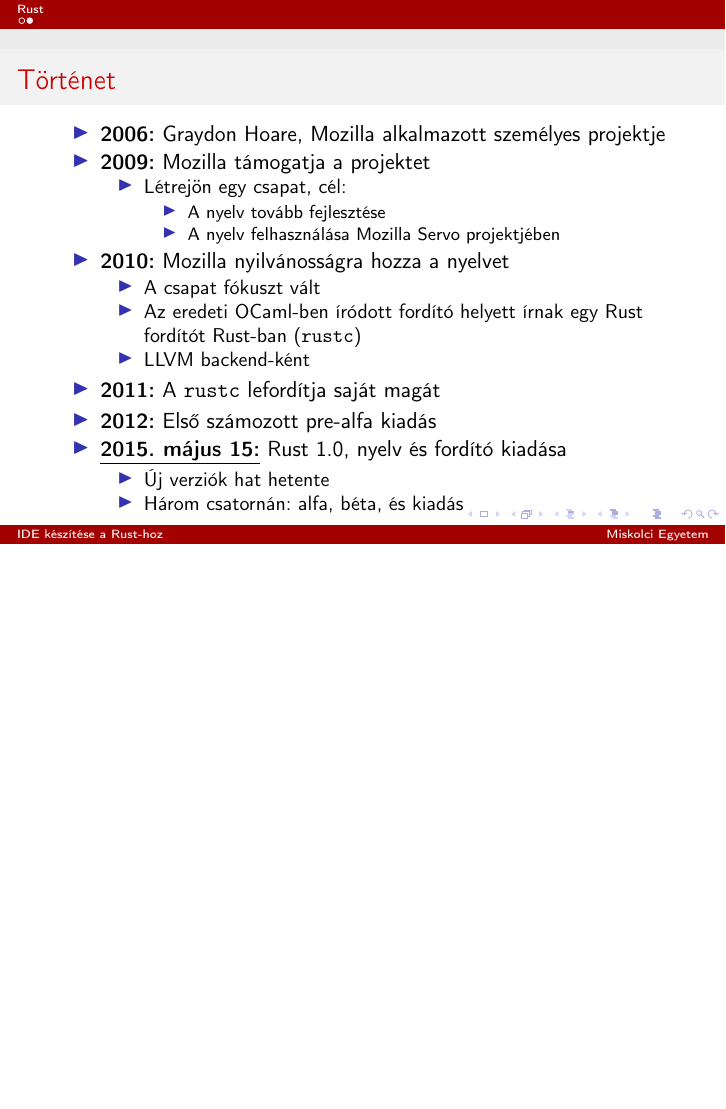
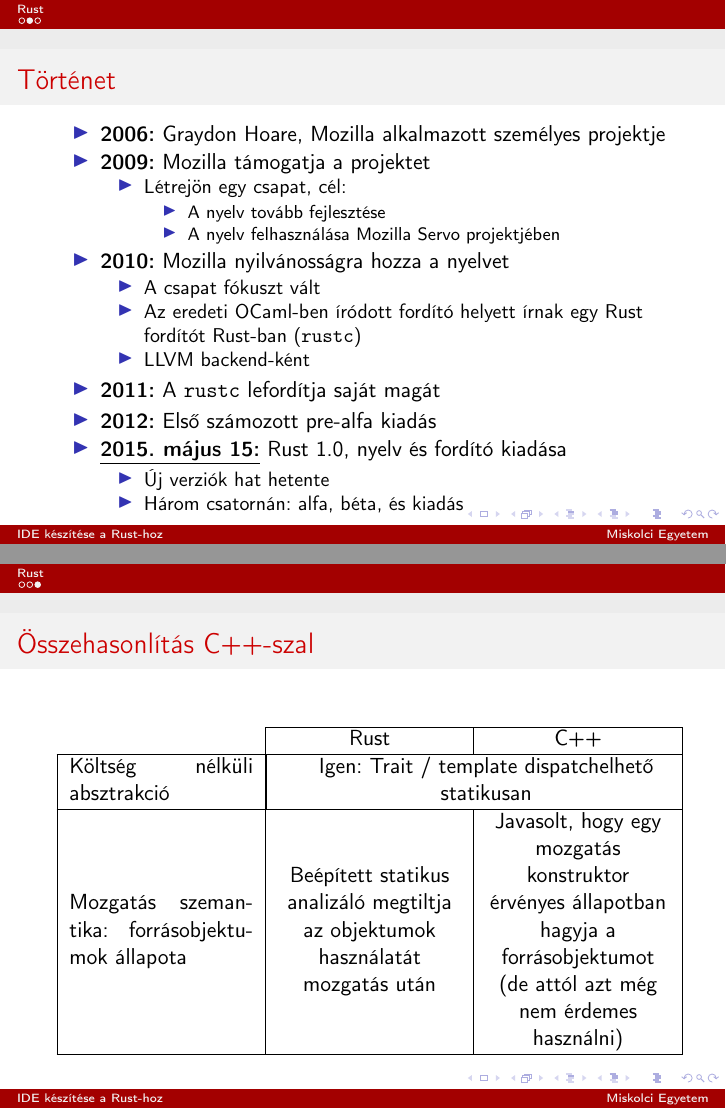
Before and after one commit to varga-daniel/szakdolgozat-prezentacio, LaTeX slides (prez.tex): page 3 of 3 before the commit and pages 3 and 4 of 4 after it, the two joined at a grey line, the shorter picture padded with empty space. Compiled offline with pdfLaTeX.

Commit message:
Összehasonlítás 1

```diff
--- a/prez.tex
+++ b/prez.tex
@@ -16,6 +16,11 @@
 
 % Syntax highlighting
 \usepackage{listings}
+
+\usepackage{array}
+\newcolumntype{D}{>{\arraybackslash}m{0.3\textwidth}}
+\newcolumntype{L}{>{\centering\arraybackslash}m{0.3\textwidth}}
+\newcolumntype{Z}{>{\centering\arraybackslash}m{0.6\textwidth}}
 
 \usetheme{Szeged}
 \usecolortheme{beaver}
@@ -69,4 +74,19 @@
         \end{itemize}
     \end{frame}
 
+    \begin{frame}[fragile]
+        \frametitle{Összehasonlítás C++-szal}
+
+        \begin{table}
+            \centering
+            \begin{tabular}{|D|L|L|}
+                \cline{2-3}
+                 \multicolumn{1}{c|}{} & Rust & C++ \\ \hline
+                 Költség nélküli absztrakció & \multicolumn{2}{|Z|}{Igen: Trait / template dispatchelhető statikusan} \\ \hline
+                 Mozgatás szemantika: forrásobjektumok állapota
+                 & Beépített statikus analizáló megtiltja az objektumok használatát mozgatás után
+                 & Javasolt, hogy egy mozgatás konstruktor érvényes állapotban hagyja a forrásobjektumot (de attól azt még nem érdemes használni) \\ \hline
+            \end{tabular}
+        \end{table}
+    \end{frame}
 \end{document}
```
